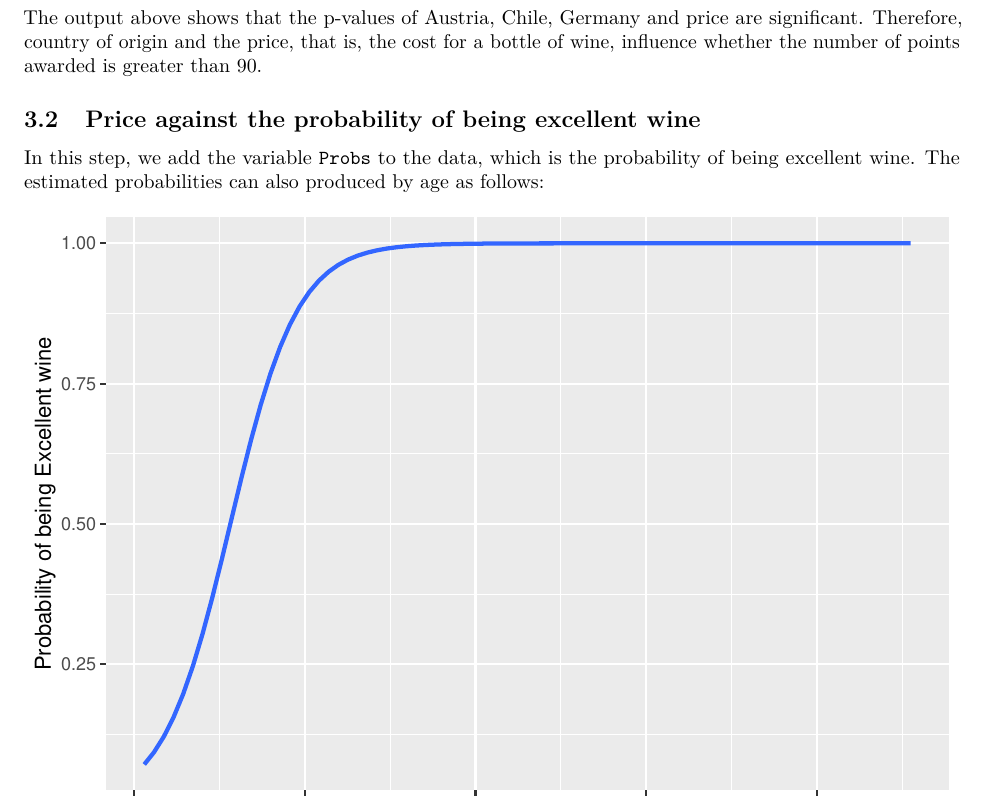
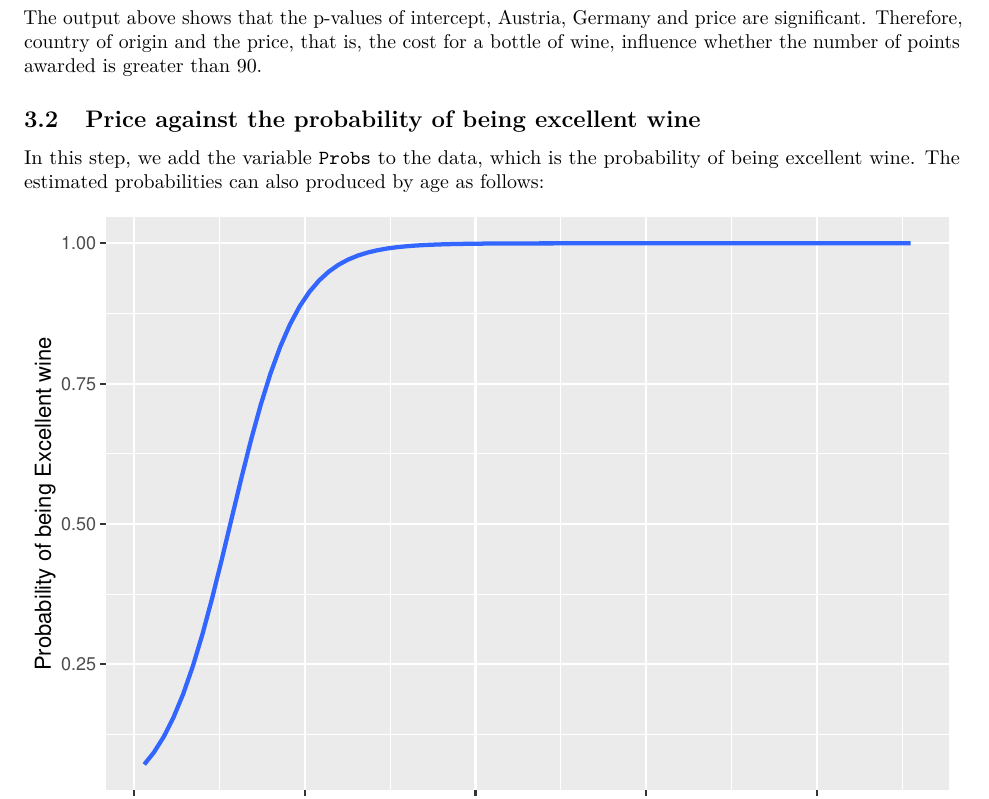
Before and after one commit to O-1209/DAS2021-Group-26, an R Markdown document (report_with_comments.Rmd): part of page 9 of 11, cut so that both start at the same text. Rendered offline with R 4.5, knitr and Pandoc, then LaTeX, with nearby package versions; code that draws random numbers runs with fixed seeds of ours; some code elsewhere in the file could not run offline; the gapminder table comes from the copy in Python's plotly package.

Commit message:
Update report_with_comments.Rmd
changed line 200

````diff
--- a/report_with_comments.Rmd
+++ b/report_with_comments.Rmd
@@ -197,7 +197,7 @@ plot_model(model2, show.values = TRUE, transform = NULL,
            title = "Log-Odds (instructor)", show.p = FALSE)
 ```
 
-The output above shows that the p-values of Austria, Chile, Germany and price are significant. Therefore, country of origin and the price, that is, the cost for a bottle of wine, influence whether the number of points awarded is greater than 90.
+The output above shows that the p-values of intercept, Austria, Germany and price are significant. Therefore, country of origin and the price, that is, the cost for a bottle of wine, influence whether the number of points awarded is greater than 90.
 
 ## Price against the probability of being excellent wine
 
````
